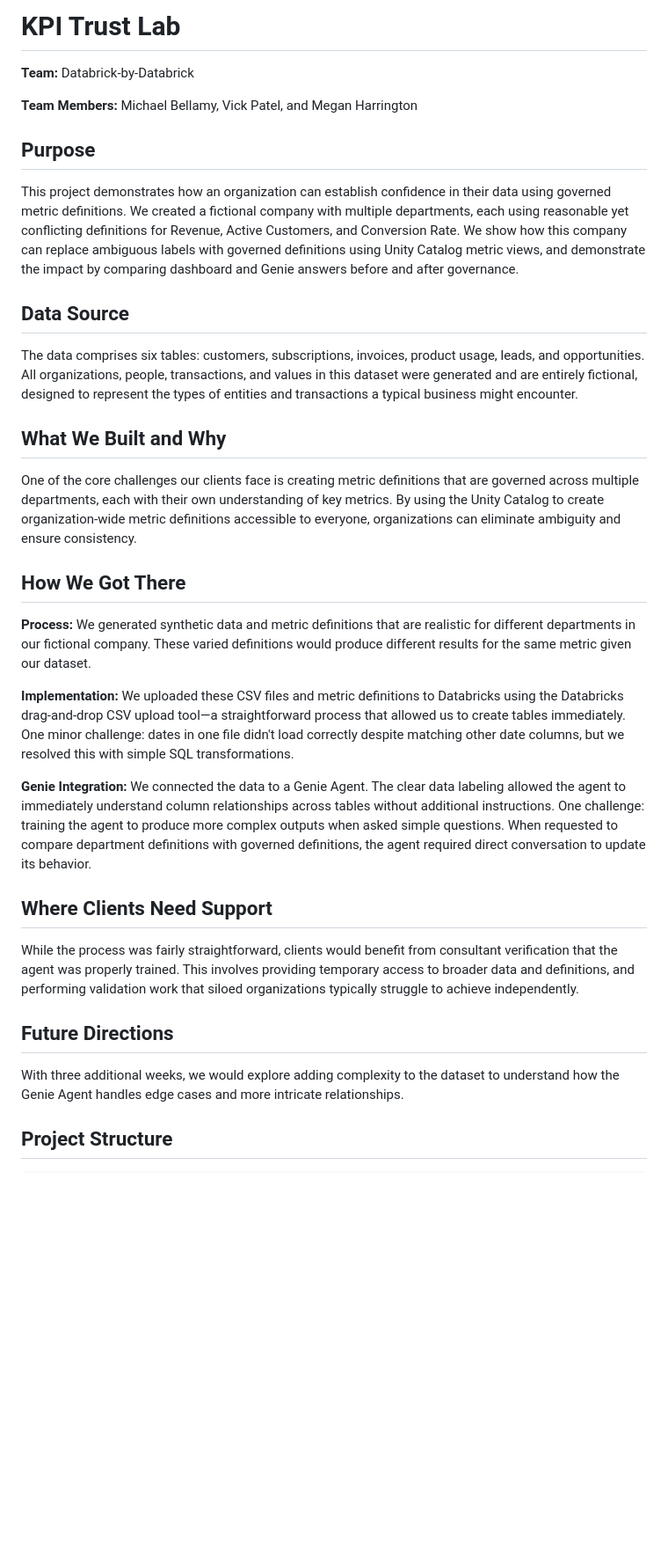
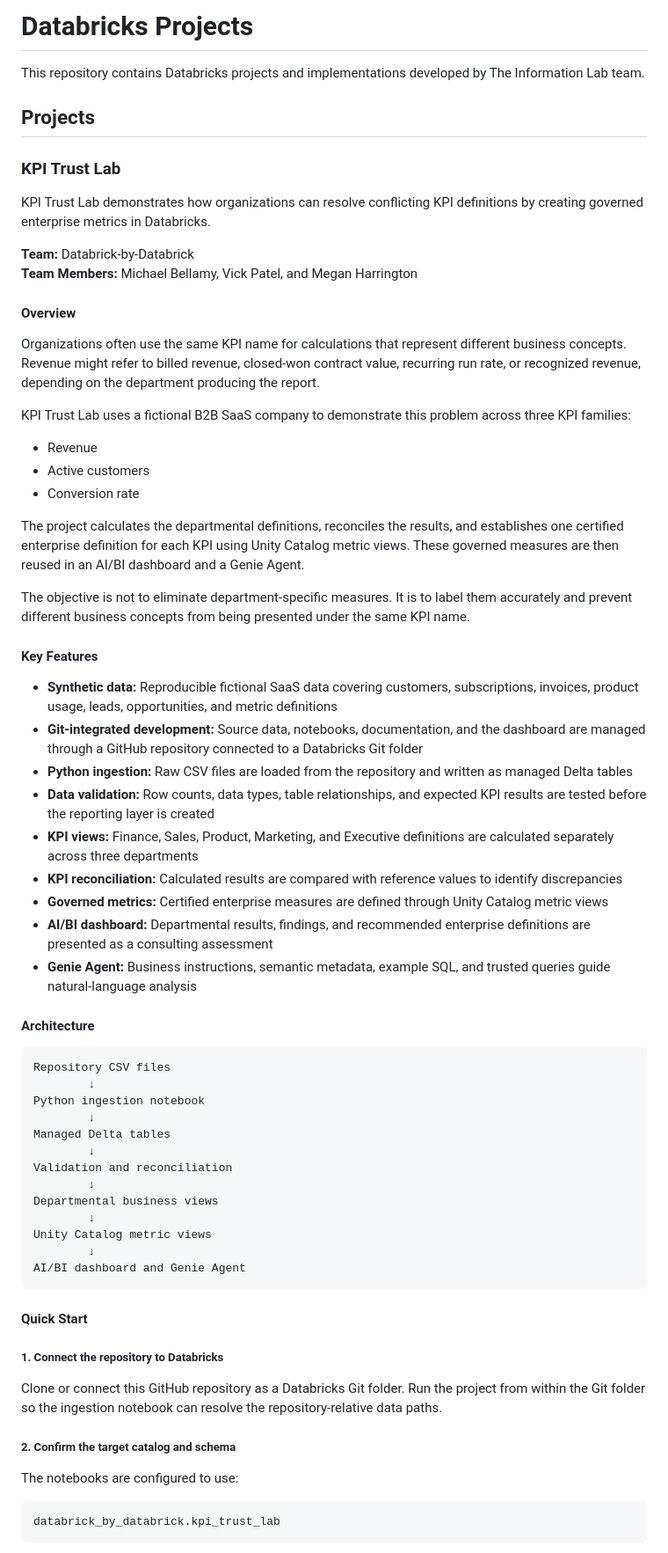
Before and after one commit to meganleeharrington/databricks, a Markdown page: kpi-trust-lab/README.md, the part around one of its changes. Shown at 88% size. Rendered like a GitHub page; blank space fills up the shorter version.

````diff
--- a/kpi-trust-lab/README.md
+++ b/kpi-trust-lab/README.md
@@ -1,37 +1,70 @@
-# KPI Trust Lab
+# Databricks Projects
+
+This repository contains Databricks projects and implementations developed by The Information Lab team.
+
+## Projects
+
+### KPI Trust Lab
+
+KPI Trust Lab demonstrates how organizations can resolve conflicting KPI definitions by creating governed enterprise metrics in Databricks.
 
 **Team:** Databrick-by-Databrick
-
 **Team Members:** Michael Bellamy, Vick Patel, and Megan Harrington
 
-## Purpose
+#### Overview
 
-This project demonstrates how an organization can establish confidence in their data using governed metric definitions. We created a fictional company with multiple departments, each using reasonable yet conflicting definitions for Revenue, Active Customers, and Conversion Rate. We show how this company can replace ambiguous labels with governed definitions using Unity Catalog metric views, and demonstrate the impact by comparing dashboard and Genie answers before and after governance.
+Organizations often use the same KPI name for calculations that represent different business concepts. Revenue might refer to billed revenue, closed-won contract value, recurring run rate, or recognized revenue, depending on the department producing the report.
 
-## Data Source
+KPI Trust Lab uses a fictional B2B SaaS company to demonstrate this problem across three KPI families:
 
-The data comprises six tables: customers, subscriptions, invoices, product usage, leads, and opportunities. All organizations, people, transactions, and values in this dataset were generated and are entirely fictional, designed to represent the types of entities and transactions a typical business might encounter.
+- Revenue
+- Active customers
+- Conversion rate
 
-## What We Built and Why
+The project calculates the departmental definitions, reconciles the results, and establishes one certified enterprise definition for each KPI using Unity Catalog metric views. These governed measures are then reused in an AI/BI dashboard and a Genie Agent.
 
-One of the core challenges our clients face is creating metric definitions that are governed across multiple departments, each with their own understanding of key metrics. By using the Unity Catalog to create organization-wide metric definitions accessible to everyone, organizations can eliminate ambiguity and ensure consistency.
+The objective is not to eliminate department-specific measures. It is to label them accurately and prevent different business concepts from being presented under the same KPI name.
 
-## How We Got There
+#### Key Features
 
-**Process:** We generated synthetic data and metric definitions that are realistic for different departments in our fictional company. These varied definitions would produce different results for the same metric given our dataset.
+- **Synthetic data:** Reproducible fictional SaaS data covering customers, subscriptions, invoices, product usage, leads, opportunities, and metric definitions
+- **Git-integrated development:** Source data, notebooks, documentation, and the dashboard are managed through a GitHub repository connected to a Databricks Git folder
+- **Python ingestion:** Raw CSV files are loaded from the repository and written as managed Delta tables
+- **Data validation:** Row counts, data types, table relationships, and expected KPI results are tested before the reporting layer is created
+- **KPI views:** Finance, Sales, Product, Marketing, and Executive definitions are calculated separately across three departments
+- **KPI reconciliation:** Calculated results are compared with reference values to identify discrepancies
+- **Governed metrics:** Certified enterprise measures are defined through Unity Catalog metric views
+- **AI/BI dashboard:** Departmental results, findings, and recommended enterprise definitions are presented as a consulting assessment
+- **Genie Agent:** Business instructions, semantic metadata, example SQL, and trusted queries guide natural-language analysis
 
-**Implementation:** We uploaded these CSV files and metric definitions to Databricks using the Databricks drag-and-drop CSV upload tool—a straightforward process that allowed us to create tables immediately. One minor challenge: dates in one file didn't load correctly despite matching other date columns, but we resolved this with simple SQL transformations.
+#### Architecture
 
-**Genie Integration:** We connected the data to a Genie Agent. The clear data labeling allowed the agent to immediately understand column relationships across tables without additional instructions. One challenge: training the agent to produce more complex outputs when asked simple questions. When requested to compare department definitions with governed definitions, the agent required direct conversation to update its behavior.
+```text
+Repository CSV files
+        ↓
+Python ingestion notebook
+        ↓
+Managed Delta tables
+        ↓
+Validation and reconciliation
+        ↓
+Departmental business views
+        ↓
+Unity Catalog metric views
+        ↓
+AI/BI dashboard and Genie Agent
+```
 
-## Where Clients Need Support
+#### Quick Start
 
-While the process was fairly straightforward, clients would benefit from consultant verification that the agent was properly trained. This involves providing temporary access to broader data and definitions, and performing validation work that siloed organizations typically struggle to achieve independently.
+##### 1. Connect the repository to Databricks
 
-## Future Directions
+Clone or connect this GitHub repository as a Databricks Git folder. Run the project from within the Git folder so the ingestion notebook can resolve the repository-relative data paths.
 
-With three additional weeks, we would explore adding complexity to the dataset to understand how the Genie Agent handles edge cases and more intricate relationships.
+##### 2. Confirm the target catalog and schema
 
-## Project Structure
+The notebooks are configured to use:
 
+```text
+databrick_by_databrick.kpi_trust_lab
 ```
````
Also changed, not shown: other parts of kpi-trust-lab/README.md (+121 -15 lines).
